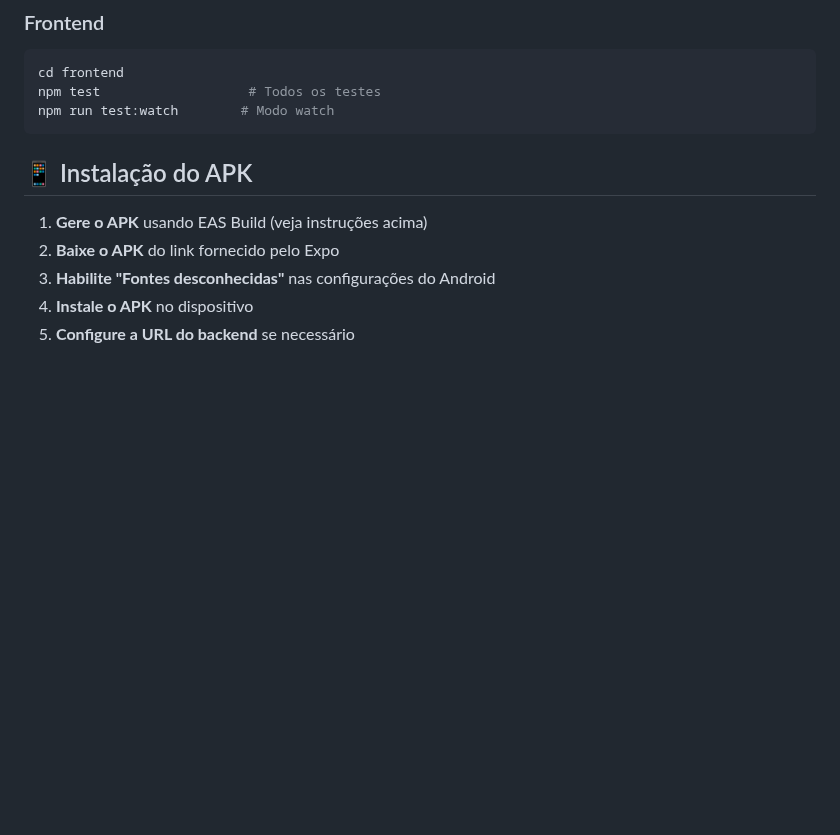
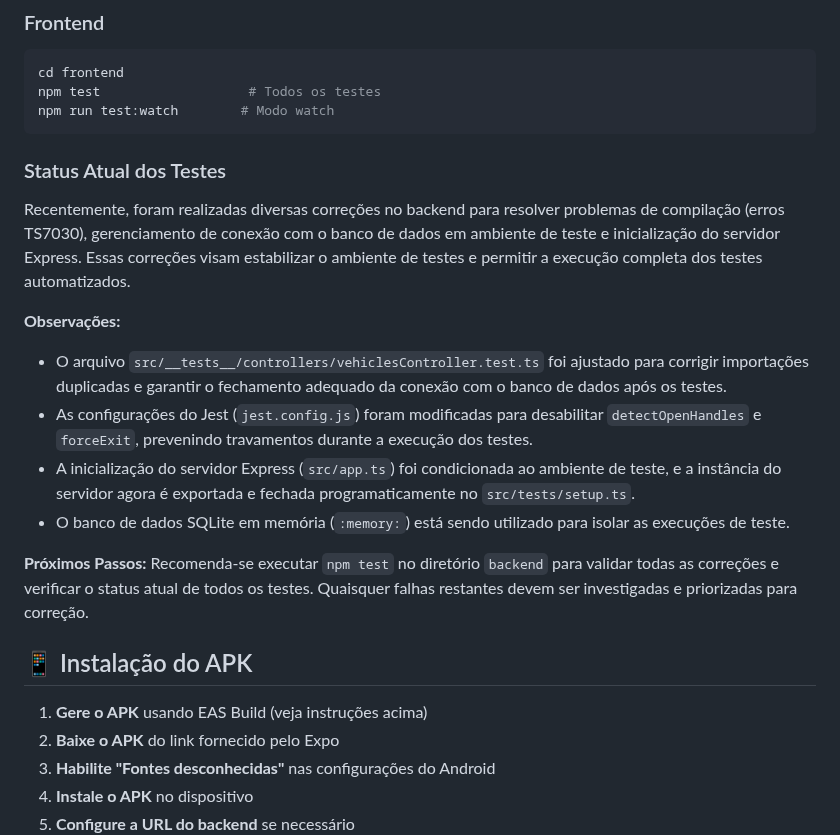
Before and after one commit to fwagnersilva/GiroPro, a Markdown page: docs/GiroPro - Gestão Financeira para Motoristas de Aplicativo.md, the part around one of its changes. Rendered like a GitHub page; blank space fills up the shorter version.

````diff
--- a/docs/GiroPro - Gestão Financeira para Motoristas de Aplicativo.md
+++ b/docs/GiroPro - Gestão Financeira para Motoristas de Aplicativo.md
@@ -142,6 +161,21 @@ cd frontend
 npm test                   # Todos os testes
 npm run test:watch        # Modo watch
 ```
+
+### Status Atual dos Testes
+
+Recentemente, foram realizadas diversas correções no backend para resolver problemas de compilação (erros TS7030), gerenciamento de conexão com o banco de dados em ambiente de teste e inicialização do servidor Express. Essas correções visam estabilizar o ambiente de testes e permitir a execução completa dos testes automatizados.
+
+**Observações:**
+- O arquivo `src/__tests__/controllers/vehiclesController.test.ts` foi ajustado para corrigir importações duplicadas e garantir o fechamento adequado da conexão com o banco de dados após os testes.
+- As configurações do Jest (`jest.config.js`) foram modificadas para desabilitar `detectOpenHandles` e `forceExit`, prevenindo travamentos durante a execução dos testes.
+- A inicialização do servidor Express (`src/app.ts`) foi condicionada ao ambiente de teste, e a instância do servidor agora é exportada e fechada programaticamente no `src/tests/setup.ts`.
+- O banco de dados SQLite em memória (`:memory:`) está sendo utilizado para isolar as execuções de teste.
+
+**Próximos Passos:**
+Recomenda-se executar `npm test` no diretório `backend` para validar todas as correções e verificar o status atual de todos os testes. Quaisquer falhas restantes devem ser investigadas e priorizadas para correção.
+
+
 
 ## 📱 Instalação do APK
 
````
Also changed, not shown: other parts of docs/GiroPro - Gestão Financeira para Motoristas de Aplicativo.md (+34 -15 lines).
